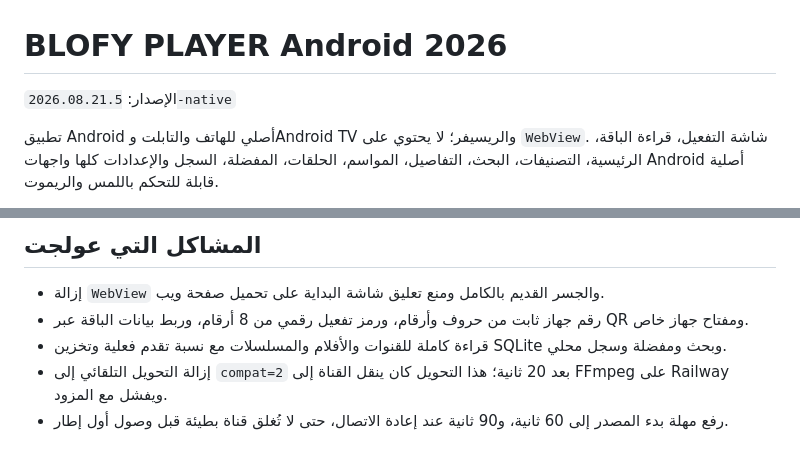
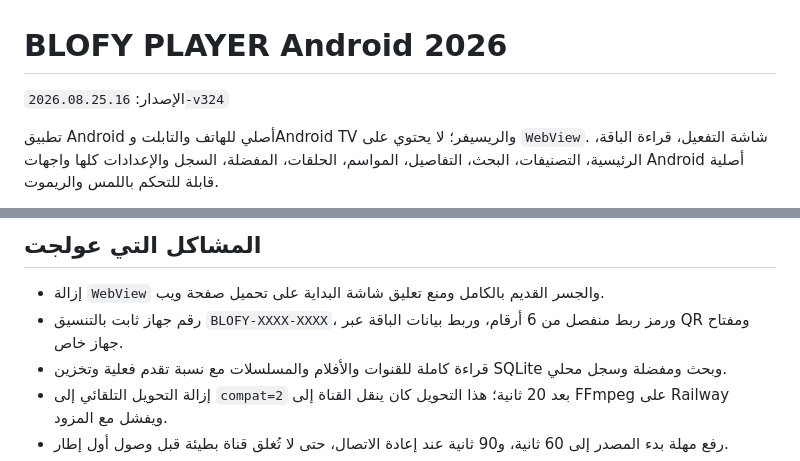
Before and after one commit to i20sss20-maker/BLOFY-PLAYER-2026, a Markdown page: BLOFY-ANDROID-2026/README_AR.md, 2 parts joined by grey strips. Drawn GitHub-style.

Commit message:
Document v324 pairing contract

```diff
--- a/BLOFY-ANDROID-2026/README_AR.md
+++ b/BLOFY-ANDROID-2026/README_AR.md
@@ -1,6 +1,6 @@
 # BLOFY PLAYER Android 2026
 
-الإصدار: `2026.08.21.5-native`
+الإصدار: `2026.08.25.16-v324`
 
 تطبيق Android أصلي للهاتف والتابلت وAndroid TV والريسيفر؛ لا يحتوي على `WebView`. شاشة التفعيل، قراءة الباقة، الرئيسية، التصنيفات، البحث، التفاصيل، المواسم، الحلقات، المفضلة، السجل والإعدادات كلها واجهات Android أصلية قابلة للتحكم باللمس والريموت.
 
@@ -17,7 +17,7 @@
 ## المشاكل التي عولجت
 
 - إزالة `WebView` والجسر القديم بالكامل ومنع تعليق شاشة البداية على تحميل صفحة ويب.
-- رقم جهاز ثابت من حروف وأرقام، ورمز تفعيل رقمي من 8 أرقام، وربط بيانات الباقة عبر QR ومفتاح جهاز خاص.
+- رقم جهاز ثابت بالتنسيق `BLOFY-XXXX-XXXX`، ورمز ربط منفصل من 6 أرقام، وربط بيانات الباقة عبر QR ومفتاح جهاز خاص.
 - قراءة كاملة للقنوات والأفلام والمسلسلات مع نسبة تقدم فعلية وتخزين SQLite وبحث ومفضلة وسجل محلي.
 - إزالة التحويل التلقائي إلى `compat=2` بعد 20 ثانية؛ هذا التحويل كان ينقل القناة إلى FFmpeg على Railway ويفشل مع المزود.
 - رفع مهلة بدء المصدر إلى 60 ثانية، و90 ثانية عند إعادة الاتصال، حتى لا تُغلق قناة بطيئة قبل وصول أول إطار.
```
